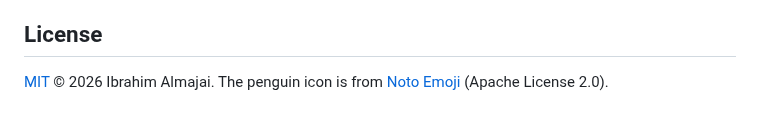
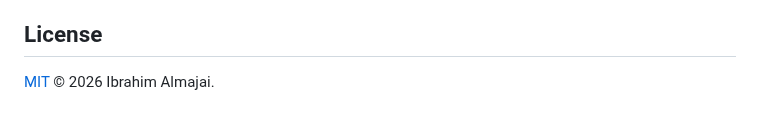
Before and after one commit to ialmajai/tuxwhisper, a Markdown page: README.md, the part around the change. Rendered like a GitHub page.

Commit message:
Replace the Noto Emoji penguin with an original icon

```diff
--- a/README.md
+++ b/README.md
@@ -122,5 +122,4 @@ downloaded models, listing where they are.
 
 ## License
 
-[MIT](LICENSE) © 2026 Ibrahim Almajai. The penguin icon is from
-[Noto Emoji](https://github.com/googlefonts/noto-emoji) (Apache License 2.0).
+[MIT](LICENSE) © 2026 Ibrahim Almajai.
```
Also changed, not shown: tuxwhisper.png, 1 other file.
